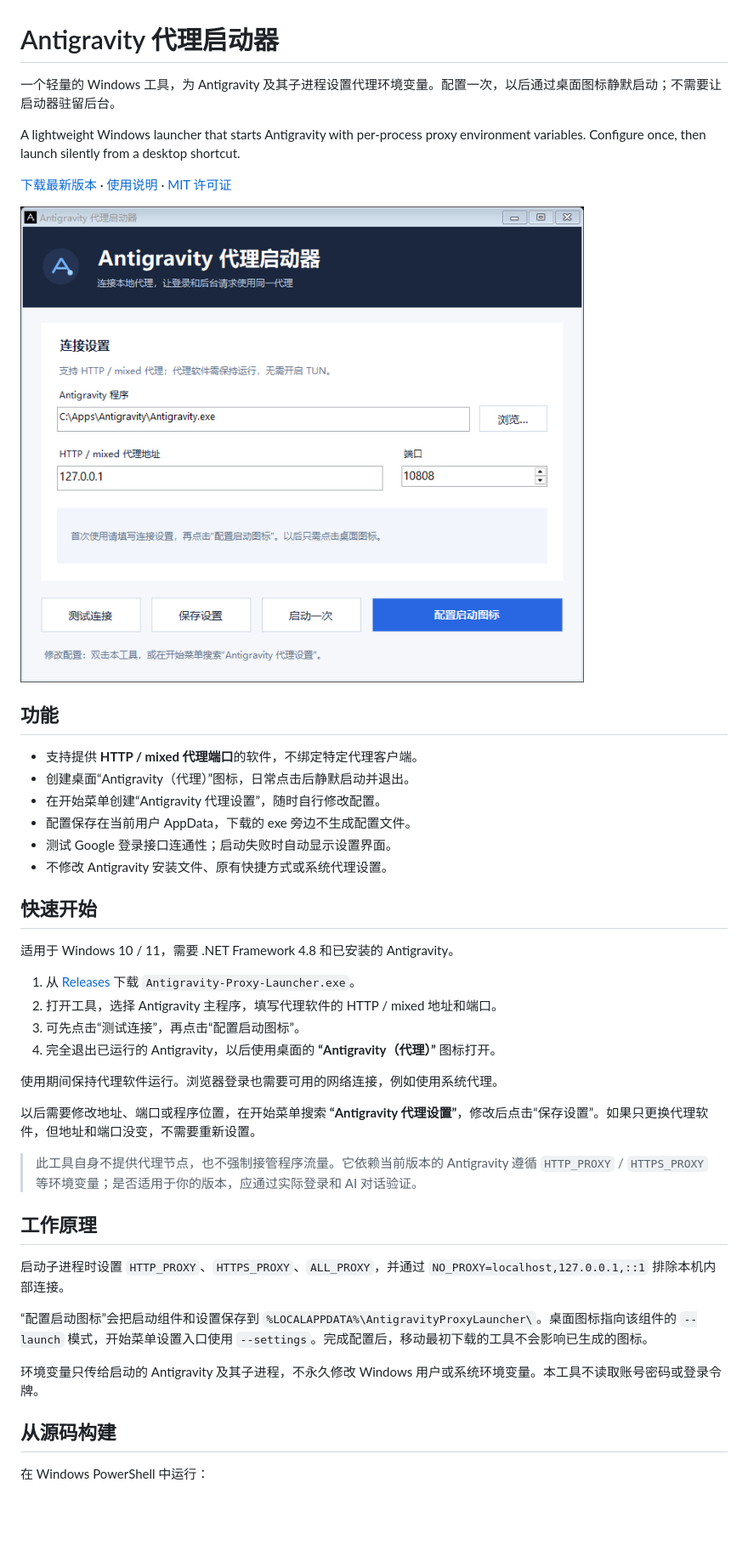
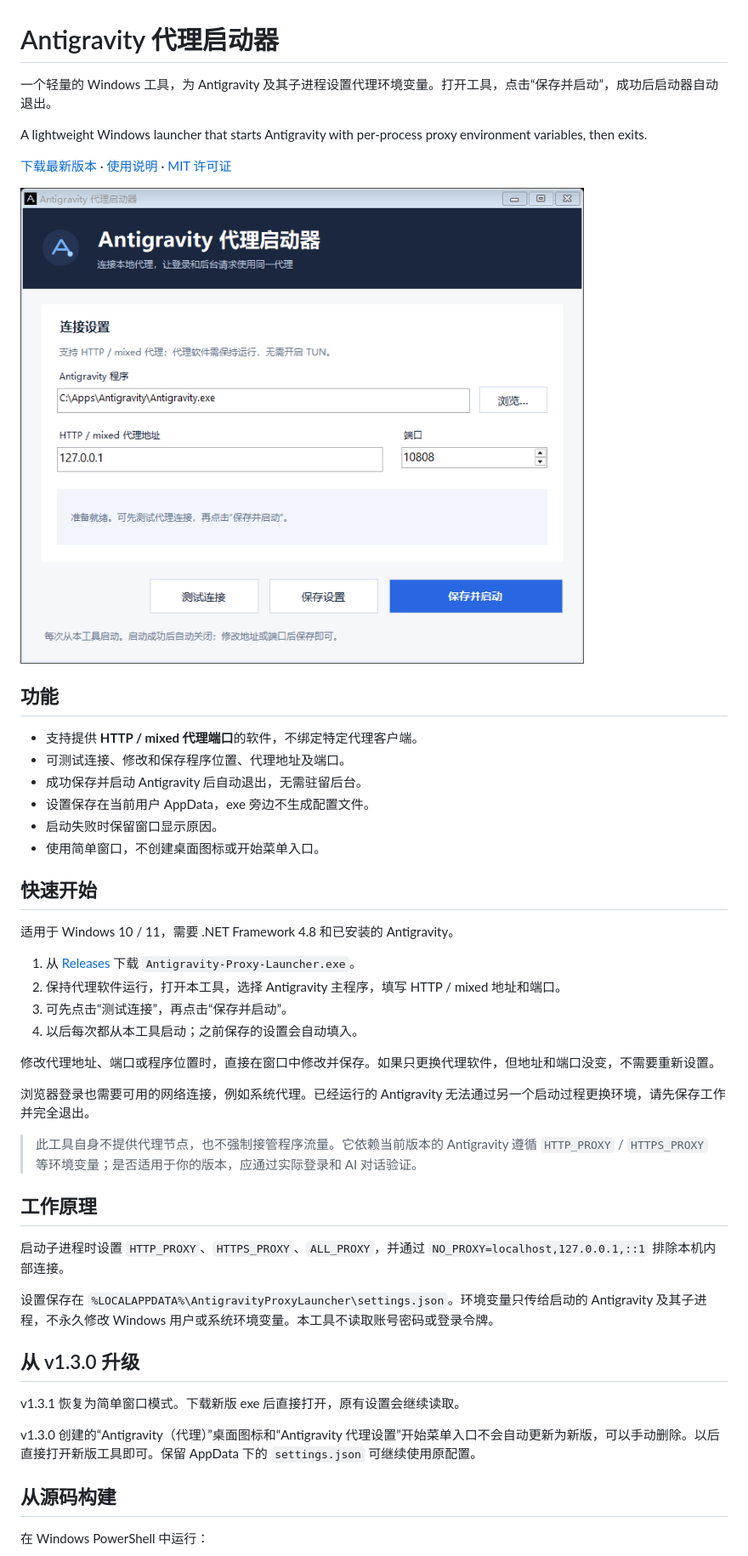
Before and after one commit to etcboy/antigravity-proxy-launcher, a Markdown page: README.md, the part around one of its changes. Shown at 85% size. GitHub-like rendering; pictures changed too: docs/screenshot.png; blank space fills up the shorter version.

Commit message:
Restore simple window launch flow for v1.3.1

```diff
--- a/README.md
+++ b/README.md
@@ -1,8 +1,8 @@
 # Antigravity 代理启动器
 
-一个轻量的 Windows 工具，为 Antigravity 及其子进程设置代理环境变量。配置一次，以后通过桌面图标静默启动；不需要让启动器驻留后台。
+一个轻量的 Windows 工具，为 Antigravity 及其子进程设置代理环境变量。打开工具，点击“保存并启动”，成功后启动器自动退出。
 
-A lightweight Windows launcher that starts Antigravity with per-process proxy environment variables. Configure once, then launch silently from a desktop shortcut.
+A lightweight Windows launcher that starts Antigravity with per-process proxy environment variables, then exits.
 
 [下载最新版本](https://github.com/etcboy/antigravity-proxy-launcher/releases/latest) · [使用说明](docs/usage.md) · [MIT 许可证](LICENSE)
 
@@ -11,24 +11,24 @@ A lightweight Windows launcher that starts Antigravity with per-process proxy en
 ## 功能
 
 - 支持提供 **HTTP / mixed 代理端口**的软件，不绑定特定代理客户端。
-- 创建桌面“Antigravity（代理）”图标，日常点击后静默启动并退出。
-- 在开始菜单创建“Antigravity 代理设置”，随时自行修改配置。
-- 配置保存在当前用户 AppData，下载的 exe 旁边不生成配置文件。
-- 测试 Google 登录接口连通性；启动失败时自动显示设置界面。
-- 不修改 Antigravity 安装文件、原有快捷方式或系统代理设置。
+- 可测试连接、修改和保存程序位置、代理地址及端口。
+- 成功保存并启动 Antigravity 后自动退出，无需驻留后台。
+- 设置保存在当前用户 AppData，exe 旁边不生成配置文件。
+- 启动失败时保留窗口显示原因。
+- 使用简单窗口，不创建桌面图标或开始菜单入口。
 
 ## 快速开始
 
 适用于 Windows 10 / 11，需要 .NET Framework 4.8 和已安装的 Antigravity。
 
 1. 从 [Releases](https://github.com/etcboy/antigravity-proxy-launcher/releases/latest) 下载 `Antigravity-Proxy-Launcher.exe`。
-2. 打开工具，选择 Antigravity 主程序，填写代理软件的 HTTP / mixed 地址和端口。
-3. 可先点击“测试连接”，再点击“配置启动图标”。
-4. 完全退出已运行的 Antigravity，以后使用桌面的 **“Antigravity（代理）”** 图标打开。
+2. 保持代理软件运行，打开本工具，选择 Antigravity 主程序，填写 HTTP / mixed 地址和端口。
+3. 可先点击“测试连接”，再点击“保存并启动”。
+4. 以后每次都从本工具启动；之前保存的设置会自动填入。
 
-使用期间保持代理软件运行。浏览器登录也需要可用的网络连接，例如使用系统代理。
+修改代理地址、端口或程序位置时，直接在窗口中修改并保存。如果只更换代理软件，但地址和端口没变，不需要重新设置。
 
-以后需要修改地址、端口或程序位置，在开始菜单搜索 **“Antigravity 代理设置”**，修改后点击“保存设置”。如果只更换代理软件，但地址和端口没变，不需要重新设置。
+浏览器登录也需要可用的网络连接，例如系统代理。已经运行的 Antigravity 无法通过另一个启动过程更换环境，请先保存工作并完全退出。
 
 > 此工具自身不提供代理节点，也不强制接管程序流量。它依赖当前版本的 Antigravity 遵循 `HTTP_PROXY` / `HTTPS_PROXY` 等环境变量；是否适用于你的版本，应通过实际登录和 AI 对话验证。
 
@@ -36,9 +36,13 @@ A lightweight Windows launcher that starts Antigravity with per-process proxy en
 
 启动子进程时设置 `HTTP_PROXY`、`HTTPS_PROXY`、`ALL_PROXY`，并通过 `NO_PROXY=localhost,127.0.0.1,::1` 排除本机内部连接。
 
-“配置启动图标”会把启动组件和设置保存到 `%LOCALAPPDATA%\AntigravityProxyLauncher\`。桌面图标指向该组件的 `--launch` 模式，开始菜单设置入口使用 `--settings`。完成配置后，移动最初下载的工具不会影响已生成的图标。
+设置保存在 `%LOCALAPPDATA%\AntigravityProxyLauncher\settings.json`。环境变量只传给启动的 Antigravity 及其子进程，不永久修改 Windows 用户或系统环境变量。本工具不读取账号密码或登录令牌。
 
-环境变量只传给启动的 Antigravity 及其子进程，不永久修改 Windows 用户或系统环境变量。本工具不读取账号密码或登录令牌。
+## 从 v1.3.0 升级
+
+v1.3.1 恢复为简单窗口模式。下载新版 exe 后直接打开，原有设置会继续读取。
+
+v1.3.0 创建的“Antigravity（代理）”桌面图标和“Antigravity 代理设置”开始菜单入口不会自动更新为新版，可以手动删除。以后直接打开新版工具即可。保留 AppData 下的 `settings.json` 可继续使用原配置。
 
 ## 从源码构建
 
```
Also changed, not shown: other parts of README.md (+1 -2 lines), CHANGELOG.md (+7 -0 lines), docs/usage.md (+23 -33 lines), 6 other files.
